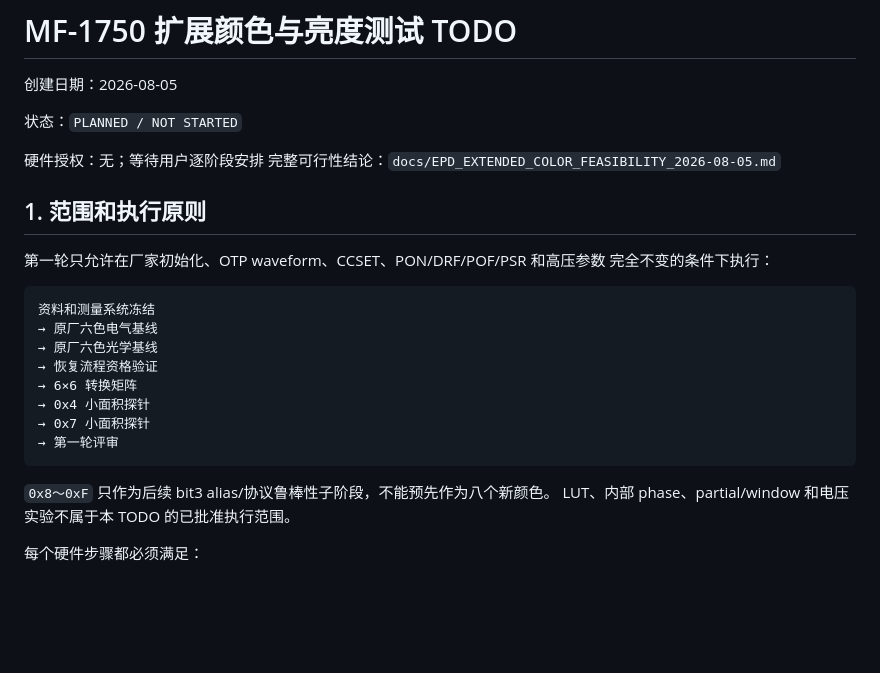
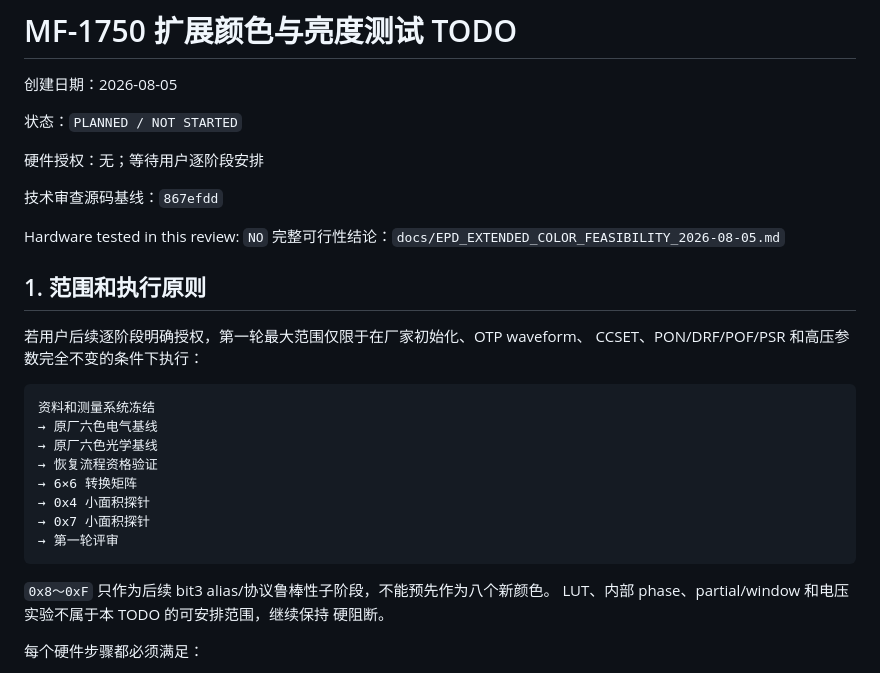
Before and after one commit to oceanye/ESP32_C73-MF1750, a Markdown page: docs/TODO_EPD_EXTENDED_COLOR_TESTS_2026-08-05.md, the part around the change. Rendered like a GitHub page; blank space fills up the shorter version.

Commit message:
docs: clarify extended-color test authorization

````diff
--- a/docs/TODO_EPD_EXTENDED_COLOR_TESTS_2026-08-05.md
+++ b/docs/TODO_EPD_EXTENDED_COLOR_TESTS_2026-08-05.md
@@ -5,12 +5,16 @@
 状态：`PLANNED / NOT STARTED`
 
 硬件授权：无；等待用户逐阶段安排
+
+技术审查源码基线：`867efdd`
+
+Hardware tested in this review: `NO`
 完整可行性结论：`docs/EPD_EXTENDED_COLOR_FEASIBILITY_2026-08-05.md`
 
 ## 1. 范围和执行原则
 
-第一轮只允许在厂家初始化、OTP waveform、CCSET、PON/DRF/POF/PSR 和高压参数
-完全不变的条件下执行：
+若用户后续逐阶段明确授权，第一轮最大范围仅限于在厂家初始化、OTP waveform、
+CCSET、PON/DRF/POF/PSR 和高压参数完全不变的条件下执行：
 
 ```text
 资料和测量系统冻结
@@ -24,7 +28,8 @@
 ```
 
 `0x8～0xF` 只作为后续 bit3 alias/协议鲁棒性子阶段，不能预先作为八个新颜色。
-LUT、内部 phase、partial/window 和电压实验不属于本 TODO 的已批准执行范围。
+LUT、内部 phase、partial/window 和电压实验不属于本 TODO 的可安排范围，继续保持
+硬阻断。
 
 每个硬件步骤都必须满足：
 
````
Also changed, not shown: README.md (+3 -2 lines), docs/EPD_EXTENDED_COLOR_FEASIBILITY_2026-08-05.md (+5 -1 lines).
